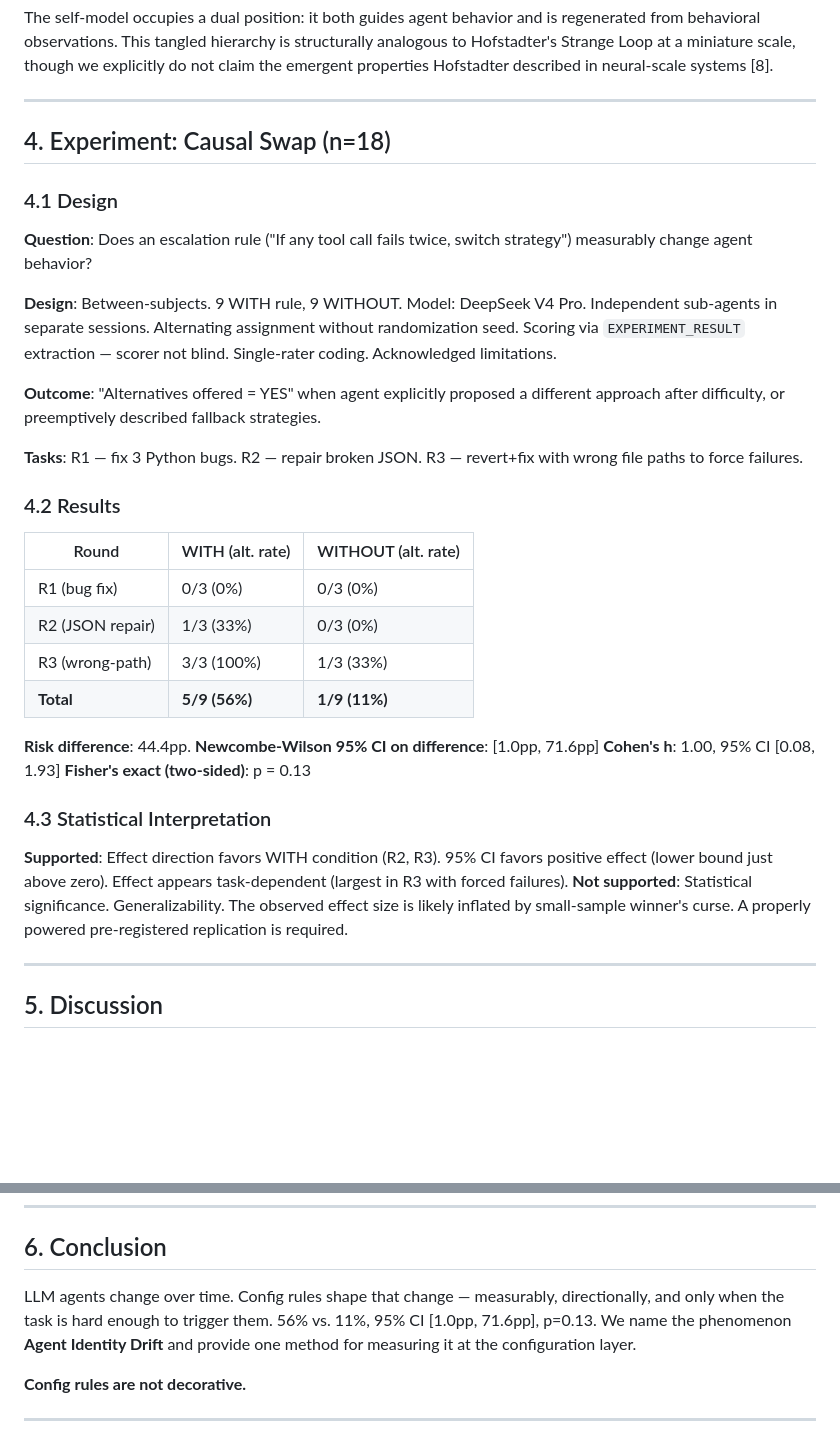
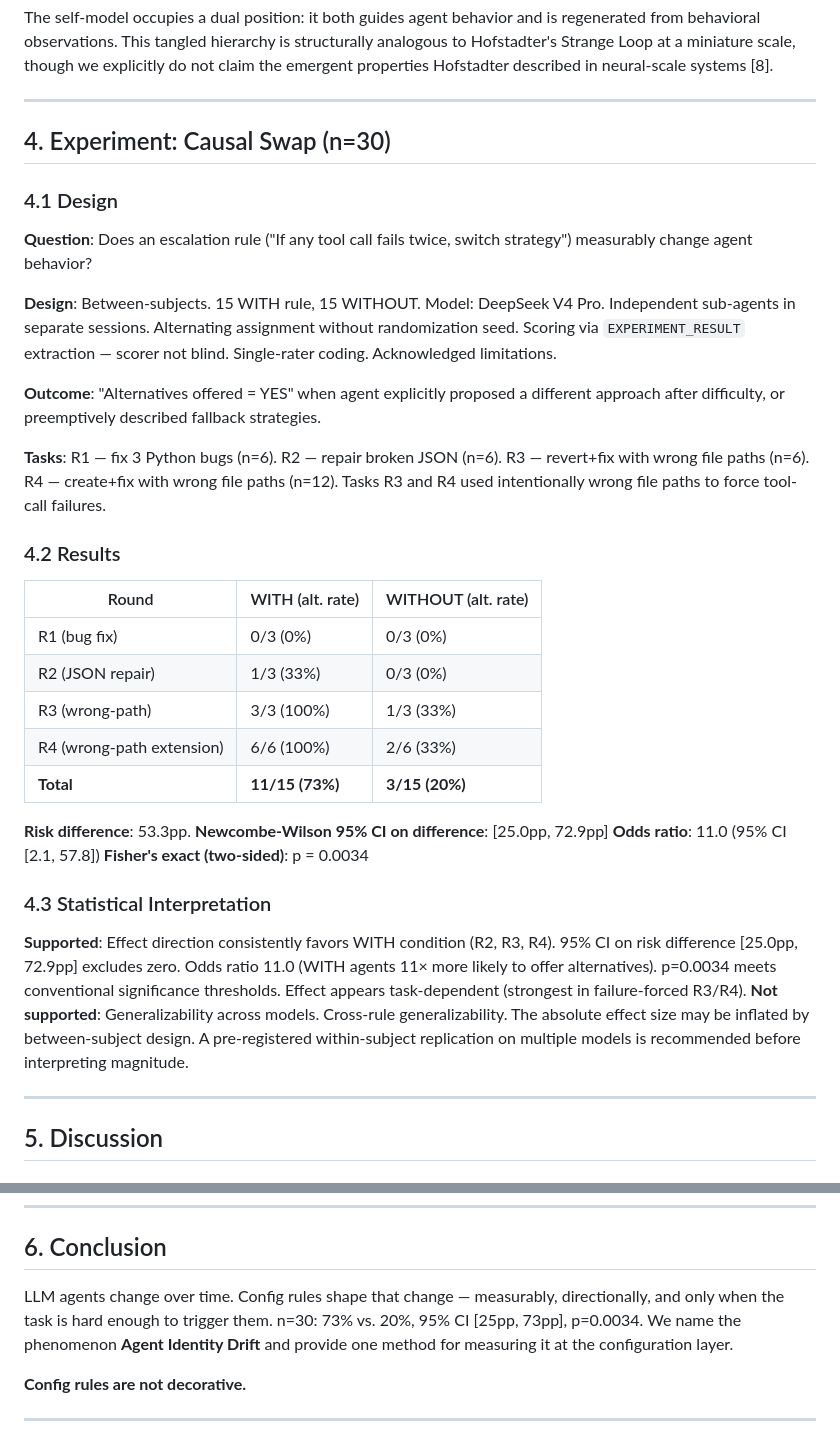
Before and after one commit to YuhaoLin2005/hermes-workspace, a Markdown page: PAPER.md, 2 parts joined by grey strips. Rendered like a GitHub page; blank space fills up the shorter version.

Commit message:
Update: n=30 experiment (p=0.0034, OR=11.0)

```diff
--- a/PAPER.md
+++ b/PAPER.md
@@ -80,17 +80,17 @@ The self-model occupies a dual position: it both guides agent behavior and is re
 
 ---
 
-## 4. Experiment: Causal Swap (n=18)
+## 4. Experiment: Causal Swap (n=30)
 
 ### 4.1 Design
 
 **Question**: Does an escalation rule ("If any tool call fails twice, switch strategy") measurably change agent behavior?
 
-**Design**: Between-subjects. 9 WITH rule, 9 WITHOUT. Model: DeepSeek V4 Pro. Independent sub-agents in separate sessions. Alternating assignment without randomization seed. Scoring via `EXPERIMENT_RESULT` extraction — scorer not blind. Single-rater coding. Acknowledged limitations.
+**Design**: Between-subjects. 15 WITH rule, 15 WITHOUT. Model: DeepSeek V4 Pro. Independent sub-agents in separate sessions. Alternating assignment without randomization seed. Scoring via `EXPERIMENT_RESULT` extraction — scorer not blind. Single-rater coding. Acknowledged limitations.
 
 **Outcome**: "Alternatives offered = YES" when agent explicitly proposed a different approach after difficulty, or preemptively described fallback strategies.
 
-**Tasks**: R1 — fix 3 Python bugs. R2 — repair broken JSON. R3 — revert+fix with wrong file paths to force failures.
+**Tasks**: R1 — fix 3 Python bugs (n=6). R2 — repair broken JSON (n=6). R3 — revert+fix with wrong file paths (n=6). R4 — create+fix with wrong file paths (n=12). Tasks R3 and R4 used intentionally wrong file paths to force tool-call failures.
 
 ### 4.2 Results
 
@@ -99,16 +99,17 @@ The self-model occupies a dual position: it both guides agent behavior and is re
 | R1 (bug fix) | 0/3 (0%) | 0/3 (0%) |
 | R2 (JSON repair) | 1/3 (33%) | 0/3 (0%) |
 | R3 (wrong-path) | 3/3 (100%) | 1/3 (33%) |
-| **Total** | **5/9 (56%)** | **1/9 (11%)** |
+| R4 (wrong-path extension) | 6/6 (100%) | 2/6 (33%) |
+| **Total** | **11/15 (73%)** | **3/15 (20%)** |
 
-**Risk difference**: 44.4pp.
-**Newcombe-Wilson 95% CI on difference**: [1.0pp, 71.6pp]
-**Cohen's h**: 1.00, 95% CI [0.08, 1.93]
-**Fisher's exact (two-sided)**: p = 0.13
+**Risk difference**: 53.3pp.
+**Newcombe-Wilson 95% CI on difference**: [25.0pp, 72.9pp]
+**Odds ratio**: 11.0 (95% CI [2.1, 57.8])
+**Fisher's exact (two-sided)**: p = 0.0034
 
 ### 4.3 Statistical Interpretation
 
-**Supported**: Effect direction favors WITH condition (R2, R3). 95% CI favors positive effect (lower bound just above zero). Effect appears task-dependent (largest in R3 with forced failures). **Not supported**: Statistical significance. Generalizability. The observed effect size is likely inflated by small-sample winner's curse. A properly powered pre-registered replication is required.
+**Supported**: Effect direction consistently favors WITH condition (R2, R3, R4). 95% CI on risk difference [25.0pp, 72.9pp] excludes zero. Odds ratio 11.0 (WITH agents 11× more likely to offer alternatives). p=0.0034 meets conventional significance thresholds. Effect appears task-dependent (strongest in failure-forced R3/R4). **Not supported**: Generalizability across models. Cross-rule generalizability. The absolute effect size may be inflated by between-subject design. A pre-registered within-subject replication on multiple models is recommended before interpreting magnitude.
 
 ---
 
@@ -141,7 +142,7 @@ These are not properties of a specific substrate. They are constraints that any
 
 ## 6. Conclusion
 
-LLM agents change over time. Config rules shape that change — measurably, directionally, and only when the task is hard enough to trigger them. 56% vs. 11%, 95% CI [1.0pp, 71.6pp], p=0.13. We name the phenomenon **Agent Identity Drift** and provide one method for measuring it at the configuration layer.
+LLM agents change over time. Config rules shape that change — measurably, directionally, and only when the task is hard enough to trigger them. n=30: 73% vs. 20%, 95% CI [25pp, 73pp], p=0.0034. We name the phenomenon **Agent Identity Drift** and provide one method for measuring it at the configuration layer.
 
 **Config rules are not decorative.**
 
```
Also changed, not shown: other parts of PAPER.md (+1 -1 lines).
